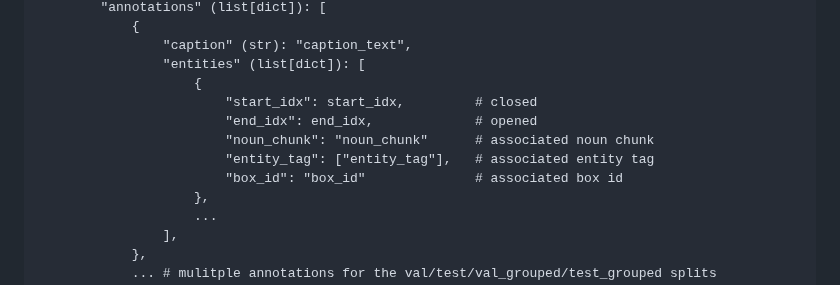
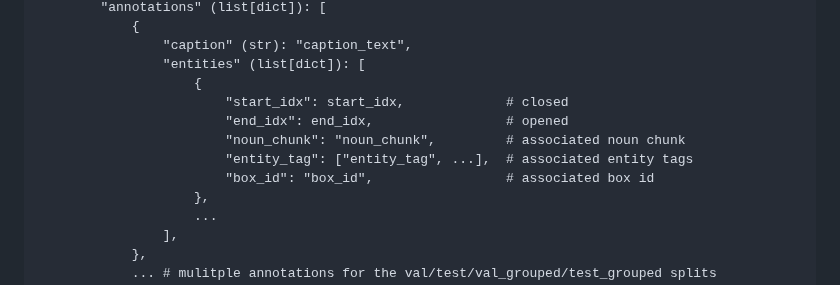
Before and after one commit to X1AOX1A/Datasets, a Markdown page: Flickr30k_Entities/Flickr30k_Entities_Processed/README.md, the part around one of its changes. Drawn GitHub-style.

```diff
--- a/Flickr30k_Entities/Flickr30k_Entities_Processed/README.md
+++ b/Flickr30k_Entities/Flickr30k_Entities_Processed/README.md
@@ -13,11 +13,11 @@ We processed the dataset into following format:
                 "caption" (str): "caption_text",
                 "entities" (list[dict]): [
                     {
-                        "start_idx": start_idx,         # closed
-                        "end_idx": end_idx,             # opened
-                        "noun_chunk": "noun_chunk"      # associated noun chunk
-                        "entity_tag": ["entity_tag"],   # associated entity tag
-                        "box_id": "box_id"              # associated box id
+                        "start_idx": start_idx,             # closed
+                        "end_idx": end_idx,                 # opened
+                        "noun_chunk": "noun_chunk",         # associated noun chunk
+                        "entity_tag": ["entity_tag", ...],  # associated entity tags
+                        "box_id": "box_id",                 # associated box id
                     },
                     ...
                 ],
```
Also changed, not shown: other parts of Flickr30k_Entities/Flickr30k_Entities_Processed/README.md (+1 -1 lines), CoCo_Entities/CoCo_Entities_Processed/README.md (+3 -3 lines).
